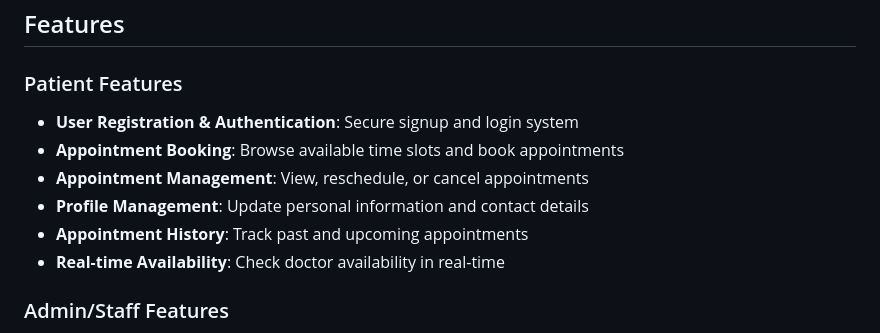
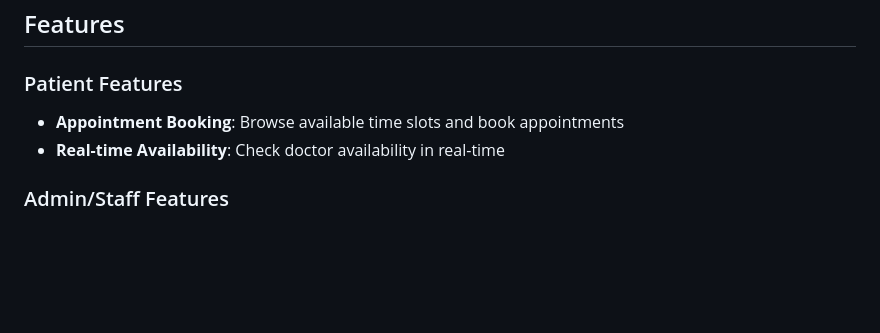
Before and after one commit to Enricci/clinic-appointment-system, a Markdown page: README.md, the part around the change. Drawn GitHub-style; blank space fills up the shorter version.

```diff
--- a/README.md
+++ b/README.md
@@ -23,11 +23,7 @@ The Clinic Appointment System is designed to digitize and automate the appointme
 
 ### Patient Features
 
-- **User Registration & Authentication**: Secure signup and login system
 - **Appointment Booking**: Browse available time slots and book appointments
-- **Appointment Management**: View, reschedule, or cancel appointments
-- **Profile Management**: Update personal information and contact details
-- **Appointment History**: Track past and upcoming appointments
 - **Real-time Availability**: Check doctor availability in real-time
 
 ### Admin/Staff Features
```
